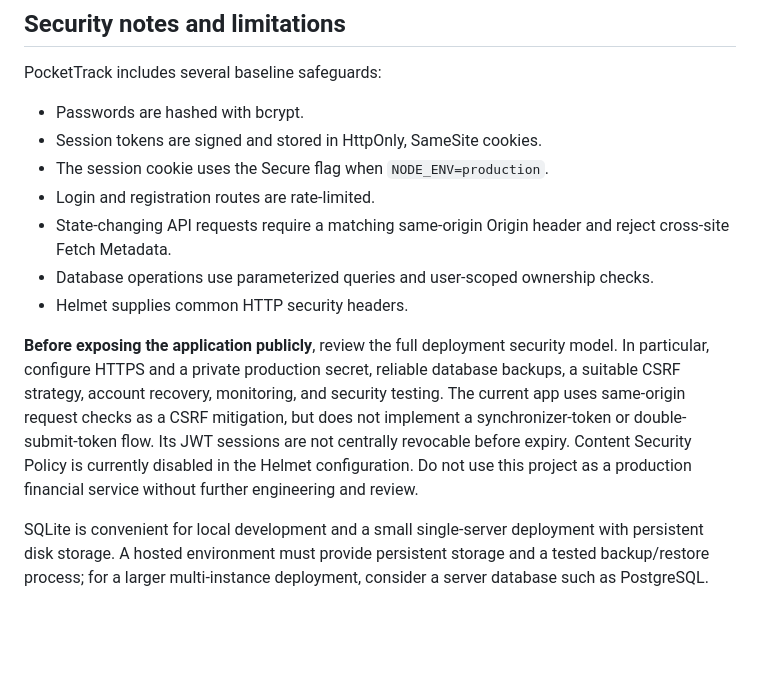
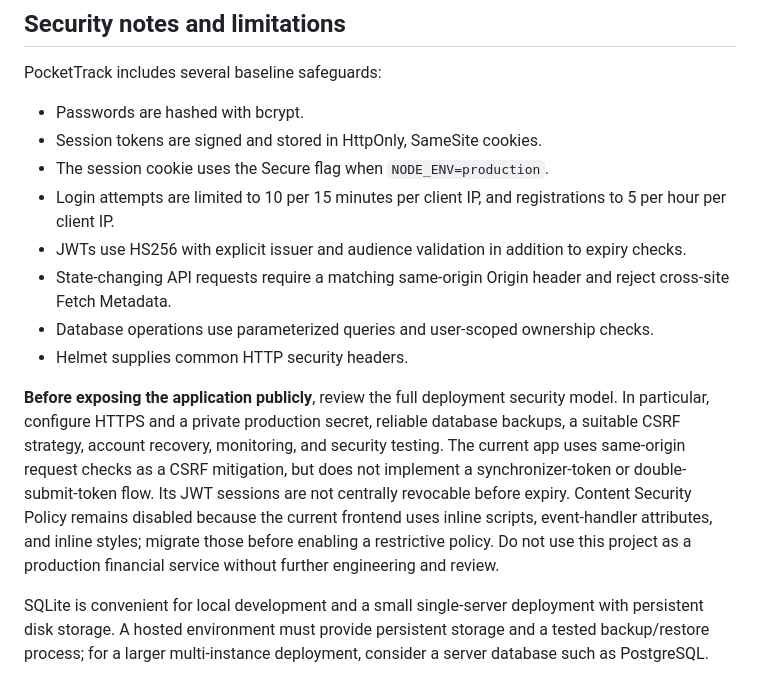
Before and after one commit to gigantic009/pockettrack-expense-tracker, a Markdown page: README.md, the part around the change. Rendered like a GitHub page; blank space fills up the shorter version.

Commit message:
Document JWT and authentication rate-limit hardening

```diff
--- a/README.md
+++ b/README.md
@@ -170,12 +170,13 @@ PocketTrack includes several baseline safeguards:
 - Passwords are hashed with bcrypt.
 - Session tokens are signed and stored in HttpOnly, SameSite cookies.
 - The session cookie uses the Secure flag when `NODE_ENV=production`.
-- Login and registration routes are rate-limited.
+- Login attempts are limited to 10 per 15 minutes per client IP, and registrations to 5 per hour per client IP.
+- JWTs use HS256 with explicit issuer and audience validation in addition to expiry checks.
 - State-changing API requests require a matching same-origin Origin header and reject cross-site Fetch Metadata.
 - Database operations use parameterized queries and user-scoped ownership checks.
 - Helmet supplies common HTTP security headers.
 
-**Before exposing the application publicly**, review the full deployment security model. In particular, configure HTTPS and a private production secret, reliable database backups, a suitable CSRF strategy, account recovery, monitoring, and security testing. The current app uses same-origin request checks as a CSRF mitigation, but does not implement a synchronizer-token or double-submit-token flow. Its JWT sessions are not centrally revocable before expiry. Content Security Policy is currently disabled in the Helmet configuration. Do not use this project as a production financial service without further engineering and review.
+**Before exposing the application publicly**, review the full deployment security model. In particular, configure HTTPS and a private production secret, reliable database backups, a suitable CSRF strategy, account recovery, monitoring, and security testing. The current app uses same-origin request checks as a CSRF mitigation, but does not implement a synchronizer-token or double-submit-token flow. Its JWT sessions are not centrally revocable before expiry. Content Security Policy remains disabled because the current frontend uses inline scripts, event-handler attributes, and inline styles; migrate those before enabling a restrictive policy. Do not use this project as a production financial service without further engineering and review.
 
 SQLite is convenient for local development and a small single-server deployment with persistent disk storage. A hosted environment must provide persistent storage and a tested backup/restore process; for a larger multi-instance deployment, consider a server database such as PostgreSQL.
 
```
